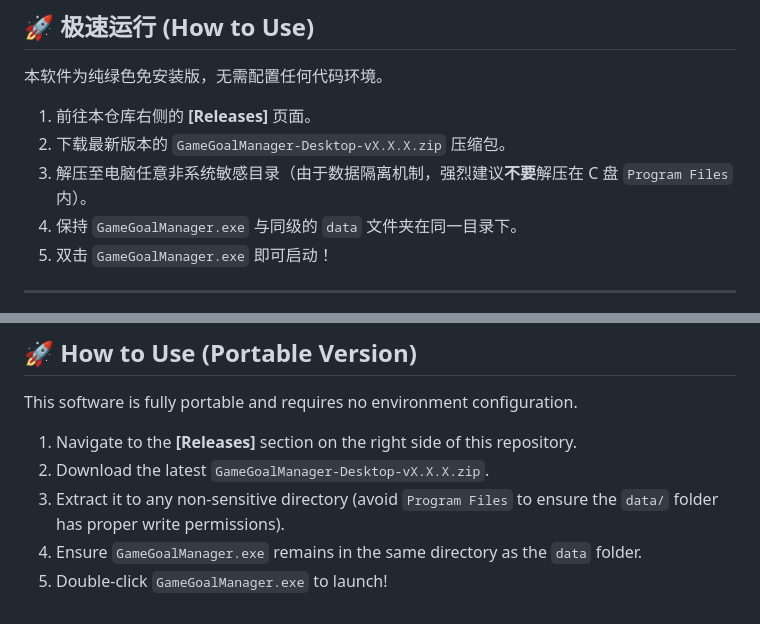
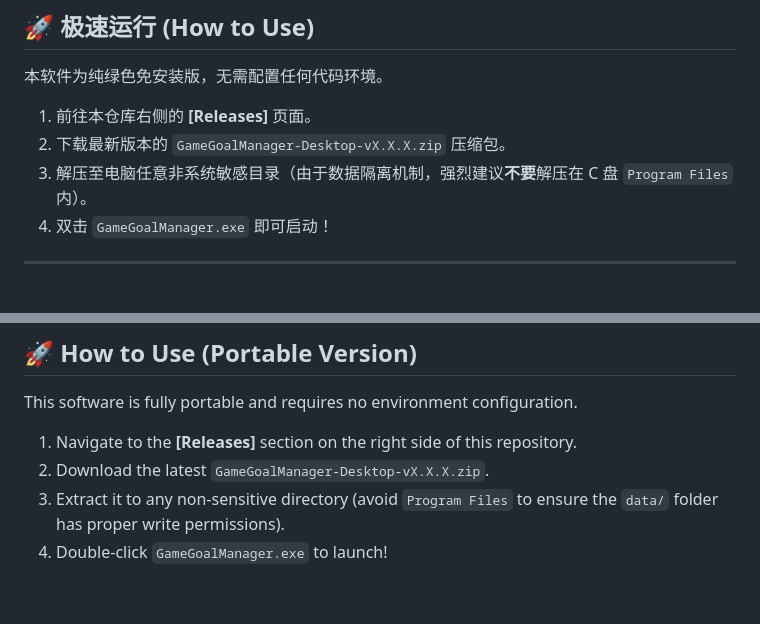
Before and after one commit to smallc88888/GameGoalManager-Desktop, a Markdown page: README.md, 2 parts joined by grey strips. GitHub-like rendering.

Commit message:
docs: updated README file and changed How to Use part

```diff
--- a/README.md
+++ b/README.md
@@ -57,8 +57,7 @@
 1. 前往本仓库右侧的 **[Releases]** 页面。
 2. 下载最新版本的 `GameGoalManager-Desktop-vX.X.X.zip` 压缩包。
 3. 解压至电脑任意非系统敏感目录（由于数据隔离机制，强烈建议**不要**解压在 C 盘 `Program Files` 内）。
-4. 保持 `GameGoalManager.exe` 与同级的 `data` 文件夹在同一目录下。
-5. 双击 `GameGoalManager.exe` 即可启动！
+4. 双击 `GameGoalManager.exe` 即可启动！
 
 -------------------------------------
 
@@ -119,5 +118,4 @@ This software is fully portable and requires no environment configuration.
 1. Navigate to the **[Releases]** section on the right side of this repository.
 2. Download the latest `GameGoalManager-Desktop-vX.X.X.zip`.
 3. Extract it to any non-sensitive directory (avoid `Program Files` to ensure the `data/` folder has proper write permissions).
-4. Ensure `GameGoalManager.exe` remains in the same directory as the `data` folder.
-5. Double-click `GameGoalManager.exe` to launch!
+4. Double-click `GameGoalManager.exe` to launch!
```
